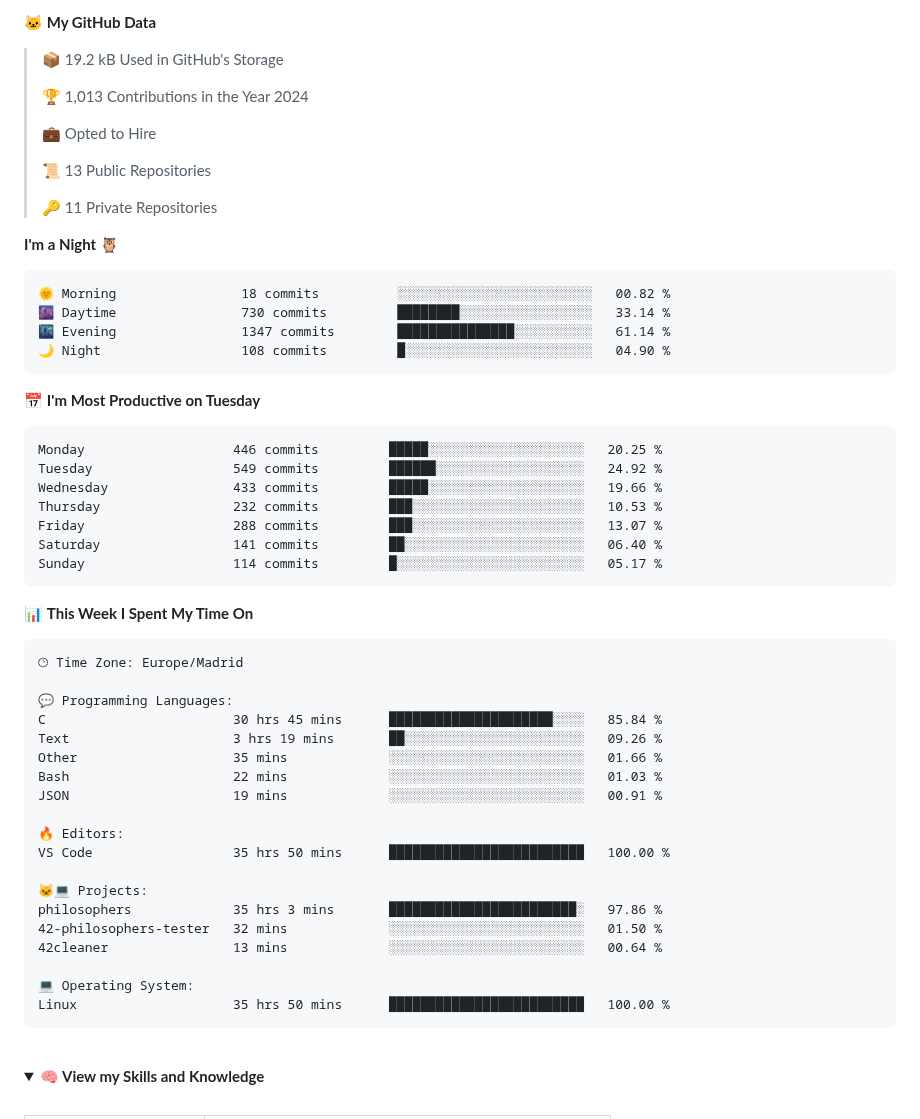
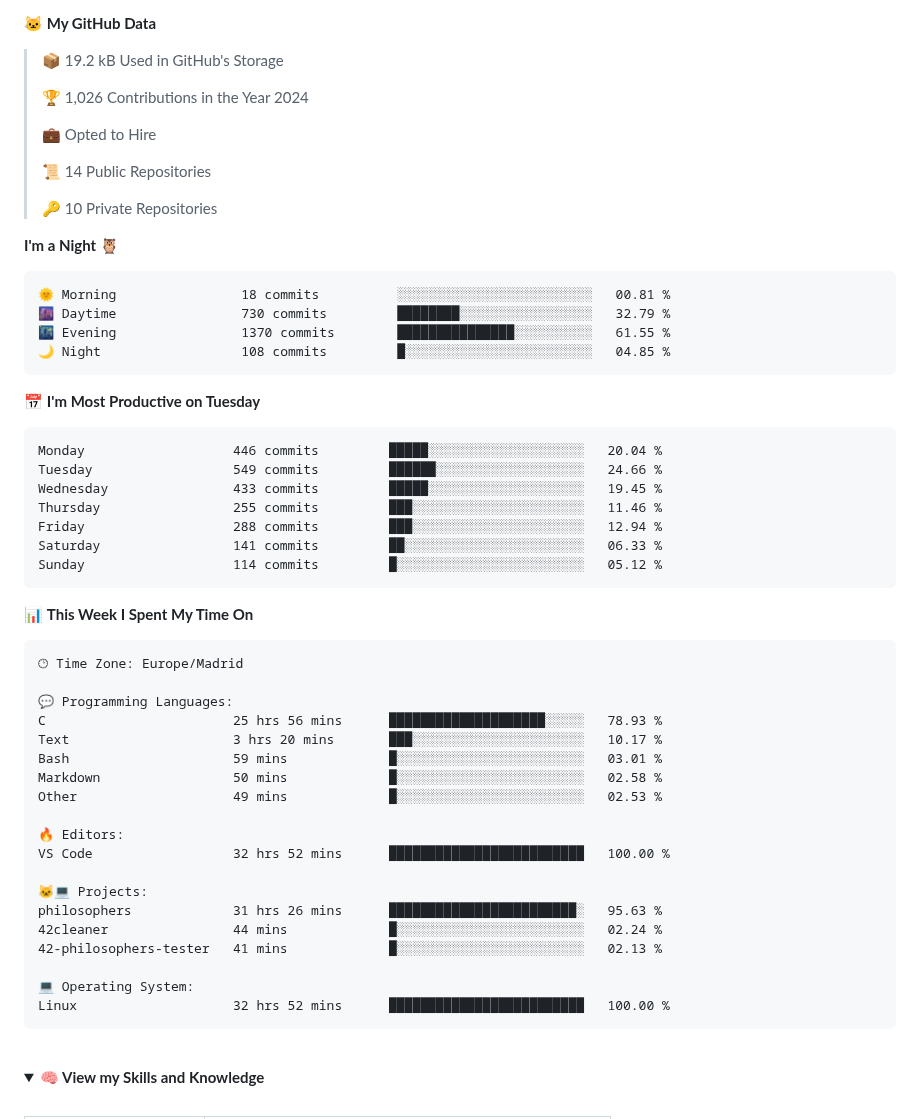
Before and after one commit to jandrana/jandrana, a Markdown page: README.md, the part around the change. GitHub-like rendering; folded sections open.

Commit message:
Updated waka readme stats

````diff
--- a/README.md
+++ b/README.md
@@ -86,32 +86,32 @@ https://github.community/t/support-theme-context-for-images-in-light-vs-dark-mod
 
 > 📦 19.2 kB Used in GitHub's Storage
  >
-> 🏆 1,013 Contributions in the Year 2024
+> 🏆 1,026 Contributions in the Year 2024
  >
 > 💼 Opted to Hire
  >
-> 📜 13 Public Repositories
+> 📜 14 Public Repositories
  >
-> 🔑 11 Private Repositories
+> 🔑 10 Private Repositories
  >
 **I'm a Night 🦉**
 
 ```text
-🌞 Morning                18 commits          ░░░░░░░░░░░░░░░░░░░░░░░░░   00.82 %
-🌆 Daytime                730 commits         ████████░░░░░░░░░░░░░░░░░   33.14 %
-🌃 Evening                1347 commits        ███████████████░░░░░░░░░░   61.14 %
-🌙 Night                  108 commits         █░░░░░░░░░░░░░░░░░░░░░░░░   04.90 %
+🌞 Morning                18 commits          ░░░░░░░░░░░░░░░░░░░░░░░░░   00.81 %
+🌆 Daytime                730 commits         ████████░░░░░░░░░░░░░░░░░   32.79 %
+🌃 Evening                1370 commits        ███████████████░░░░░░░░░░   61.55 %
+🌙 Night                  108 commits         █░░░░░░░░░░░░░░░░░░░░░░░░   04.85 %
 ```
 📅 **I'm Most Productive on Tuesday**
 
 ```text
-Monday                   446 commits         █████░░░░░░░░░░░░░░░░░░░░   20.25 %
-Tuesday                  549 commits         ██████░░░░░░░░░░░░░░░░░░░   24.92 %
-Wednesday                433 commits         █████░░░░░░░░░░░░░░░░░░░░   19.66 %
-Thursday                 232 commits         ███░░░░░░░░░░░░░░░░░░░░░░   10.53 %
-Friday                   288 commits         ███░░░░░░░░░░░░░░░░░░░░░░   13.07 %
-Saturday                 141 commits         ██░░░░░░░░░░░░░░░░░░░░░░░   06.40 %
-Sunday                   114 commits         █░░░░░░░░░░░░░░░░░░░░░░░░   05.17 %
+Monday                   446 commits         █████░░░░░░░░░░░░░░░░░░░░   20.04 %
+Tuesday                  549 commits         ██████░░░░░░░░░░░░░░░░░░░   24.66 %
+Wednesday                433 commits         █████░░░░░░░░░░░░░░░░░░░░   19.45 %
+Thursday                 255 commits         ███░░░░░░░░░░░░░░░░░░░░░░   11.46 %
+Friday                   288 commits         ███░░░░░░░░░░░░░░░░░░░░░░   12.94 %
+Saturday                 141 commits         ██░░░░░░░░░░░░░░░░░░░░░░░   06.33 %
+Sunday                   114 commits         █░░░░░░░░░░░░░░░░░░░░░░░░   05.12 %
 ```
 
 
@@ -121,22 +121,22 @@ Sunday                   114 commits         █░░░░░░░░░░
 🕑︎ Time Zone: Europe/Madrid
 
 💬 Programming Languages:
-C                        30 hrs 45 mins      █████████████████████░░░░   85.84 %
-Text                     3 hrs 19 mins       ██░░░░░░░░░░░░░░░░░░░░░░░   09.26 %
-Other                    35 mins             ░░░░░░░░░░░░░░░░░░░░░░░░░   01.66 %
-Bash                     22 mins             ░░░░░░░░░░░░░░░░░░░░░░░░░   01.03 %
-JSON                     19 mins             ░░░░░░░░░░░░░░░░░░░░░░░░░   00.91 %
+C                        25 hrs 56 mins      ████████████████████░░░░░   78.93 %
+Text                     3 hrs 20 mins       ███░░░░░░░░░░░░░░░░░░░░░░   10.17 %
+Bash                     59 mins             █░░░░░░░░░░░░░░░░░░░░░░░░   03.01 %
+Markdown                 50 mins             █░░░░░░░░░░░░░░░░░░░░░░░░   02.58 %
+Other                    49 mins             █░░░░░░░░░░░░░░░░░░░░░░░░   02.53 %
 
 🔥 Editors:
-VS Code                  35 hrs 50 mins      █████████████████████████   100.00 %
+VS Code                  32 hrs 52 mins      █████████████████████████   100.00 %
 
 🐱‍💻 Projects:
-philosophers             35 hrs 3 mins       ████████████████████████░   97.86 %
-42-philosophers-tester   32 mins             ░░░░░░░░░░░░░░░░░░░░░░░░░   01.50 %
-42cleaner                13 mins             ░░░░░░░░░░░░░░░░░░░░░░░░░   00.64 %
+philosophers             31 hrs 26 mins      ████████████████████████░   95.63 %
+42cleaner                44 mins             █░░░░░░░░░░░░░░░░░░░░░░░░   02.24 %
+42-philosophers-tester   41 mins             █░░░░░░░░░░░░░░░░░░░░░░░░   02.13 %
 
 💻 Operating System:
-Linux                    35 hrs 50 mins      █████████████████████████   100.00 %
+Linux                    32 hrs 52 mins      █████████████████████████   100.00 %
 ```
 
 
````
